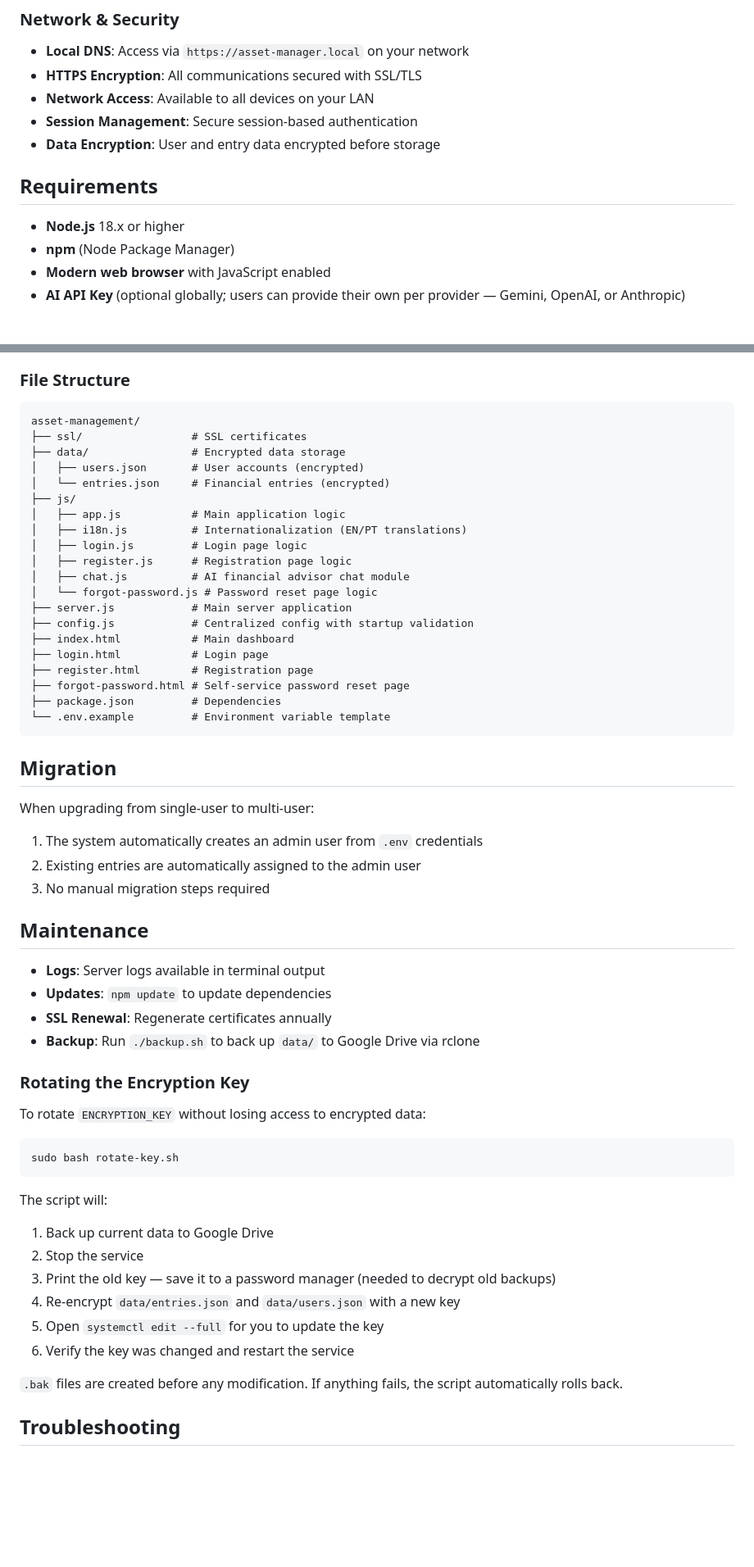
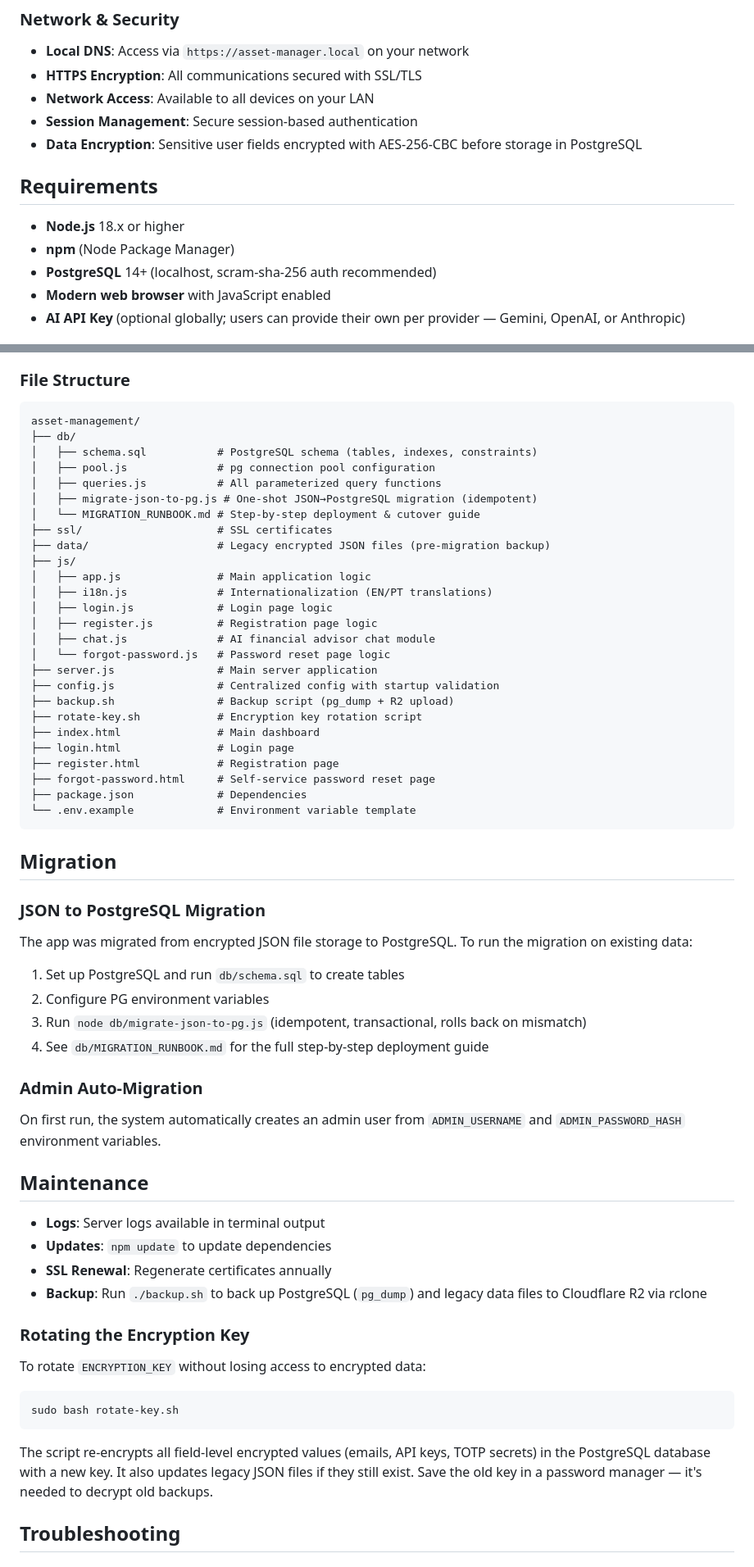
Before and after one commit to fdsimoes-git/asset-management, a Markdown page: README.md, 2 parts joined by grey strips. Shown at 82% size. Rendered like a GitHub page; blank space fills up the shorter version.

Commit message:
Update README for PostgreSQL migration
Co-Authored-By: Claude Opus 4.6 <noreply@anthropic.com>

````diff
--- a/README.md
+++ b/README.md
@@ -80,12 +80,13 @@ A secure multi-user web-based asset management system with AI-powered expense tr
 - **HTTPS Encryption**: All communications secured with SSL/TLS
 - **Network Access**: Available to all devices on your LAN
 - **Session Management**: Secure session-based authentication
-- **Data Encryption**: User and entry data encrypted before storage
+- **Data Encryption**: Sensitive user fields encrypted with AES-256-CBC before storage in PostgreSQL
 
 ## Requirements
 
 - **Node.js** 18.x or higher
 - **npm** (Node Package Manager)
+- **PostgreSQL** 14+ (localhost, scram-sha-256 auth recommended)
 - **Modern web browser** with JavaScript enabled
 - **AI API Key** (optional globally; users can provide their own per provider — Gemini, OpenAI, or Anthropic)
 
@@ -293,40 +300,51 @@ Available expense/income categories:
 ### File Structure
 ```
 asset-management/
-├── ssl/                 # SSL certificates
-├── data/                # Encrypted data storage
-│   ├── users.json       # User accounts (encrypted)
-│   └── entries.json     # Financial entries (encrypted)
+├── db/
+│   ├── schema.sql           # PostgreSQL schema (tables, indexes, constraints)
+│   ├── pool.js              # pg connection pool configuration
+│   ├── queries.js           # All parameterized query functions
+│   ├── migrate-json-to-pg.js # One-shot JSON→PostgreSQL migration (idempotent)
+│   └── MIGRATION_RUNBOOK.md # Step-by-step deployment & cutover guide
+├── ssl/                     # SSL certificates
+├── data/                    # Legacy encrypted JSON files (pre-migration backup)
 ├── js/
-│   ├── app.js           # Main application logic
-│   ├── i18n.js          # Internationalization (EN/PT translations)
-│   ├── login.js         # Login page logic
-│   ├── register.js      # Registration page logic
-│   ├── chat.js          # AI financial advisor chat module
-│   └── forgot-password.js # Password reset page logic
-├── server.js            # Main server application
-├── config.js            # Centralized config with startup validation
-├── index.html           # Main dashboard
-├── login.html           # Login page
-├── register.html        # Registration page
-├── forgot-password.html # Self-service password reset page
-├── package.json         # Dependencies
-└── .env.example         # Environment variable template
+│   ├── app.js               # Main application logic
+│   ├── i18n.js              # Internationalization (EN/PT translations)
+│   ├── login.js             # Login page logic
+│   ├── register.js          # Registration page logic
+│   ├── chat.js              # AI financial advisor chat module
+│   └── forgot-password.js   # Password reset page logic
+├── server.js                # Main server application
+├── config.js                # Centralized config with startup validation
+├── backup.sh                # Backup script (pg_dump + R2 upload)
+├── rotate-key.sh            # Encryption key rotation script
+├── index.html               # Main dashboard
+├── login.html               # Login page
+├── register.html            # Registration page
+├── forgot-password.html     # Self-service password reset page
+├── package.json             # Dependencies
+└── .env.example             # Environment variable template
 ```
 
 ## Migration
 
-When upgrading from single-user to multi-user:
-1. The system automatically creates an admin user from `.env` credentials
-2. Existing entries are automatically assigned to the admin user
-3. No manual migration steps required
+### JSON to PostgreSQL Migration
+The app was migrated from encrypted JSON file storage to PostgreSQL. To run the migration on existing data:
+1. Set up PostgreSQL and run `db/schema.sql` to create tables
+2. Configure PG environment variables
+3. Run `node db/migrate-json-to-pg.js` (idempotent, transactional, rolls back on mismatch)
+4. See `db/MIGRATION_RUNBOOK.md` for the full step-by-step deployment guide
+
+### Admin Auto-Migration
+On first run, the system automatically creates an admin user from `ADMIN_USERNAME` and `ADMIN_PASSWORD_HASH` environment variables.
 
 ## Maintenance
 
 - **Logs**: Server logs available in terminal output
 - **Updates**: `npm update` to update dependencies
 - **SSL Renewal**: Regenerate certificates annually
-- **Backup**: Run `./backup.sh` to back up `data/` to Google Drive via rclone
+- **Backup**: Run `./backup.sh` to back up PostgreSQL (`pg_dump`) and legacy data files to Cloudflare R2 via rclone
 
 ### Rotating the Encryption Key
 
@@ -336,15 +354,7 @@ To rotate `ENCRYPTION_KEY` without losing access to encrypted data:
 sudo bash rotate-key.sh
 ```
 
-The script will:
-1. Back up current data to Google Drive
-2. Stop the service
-3. Print the old key — save it to a password manager (needed to decrypt old backups)
-4. Re-encrypt `data/entries.json` and `data/users.json` with a new key
-5. Open `systemctl edit --full` for you to update the key
-6. Verify the key was changed and restart the service
-
-`.bak` files are created before any modification. If anything fails, the script automatically rolls back.
+The script re-encrypts all field-level encrypted values (emails, API keys, TOTP secrets) in the PostgreSQL database with a new key. It also updates legacy JSON files if they still exist. Save the old key in a password manager — it's needed to decrypt old backups.
 
 ## Troubleshooting
 
````
Also changed, not shown: other parts of README.md (+18 -12 lines).
